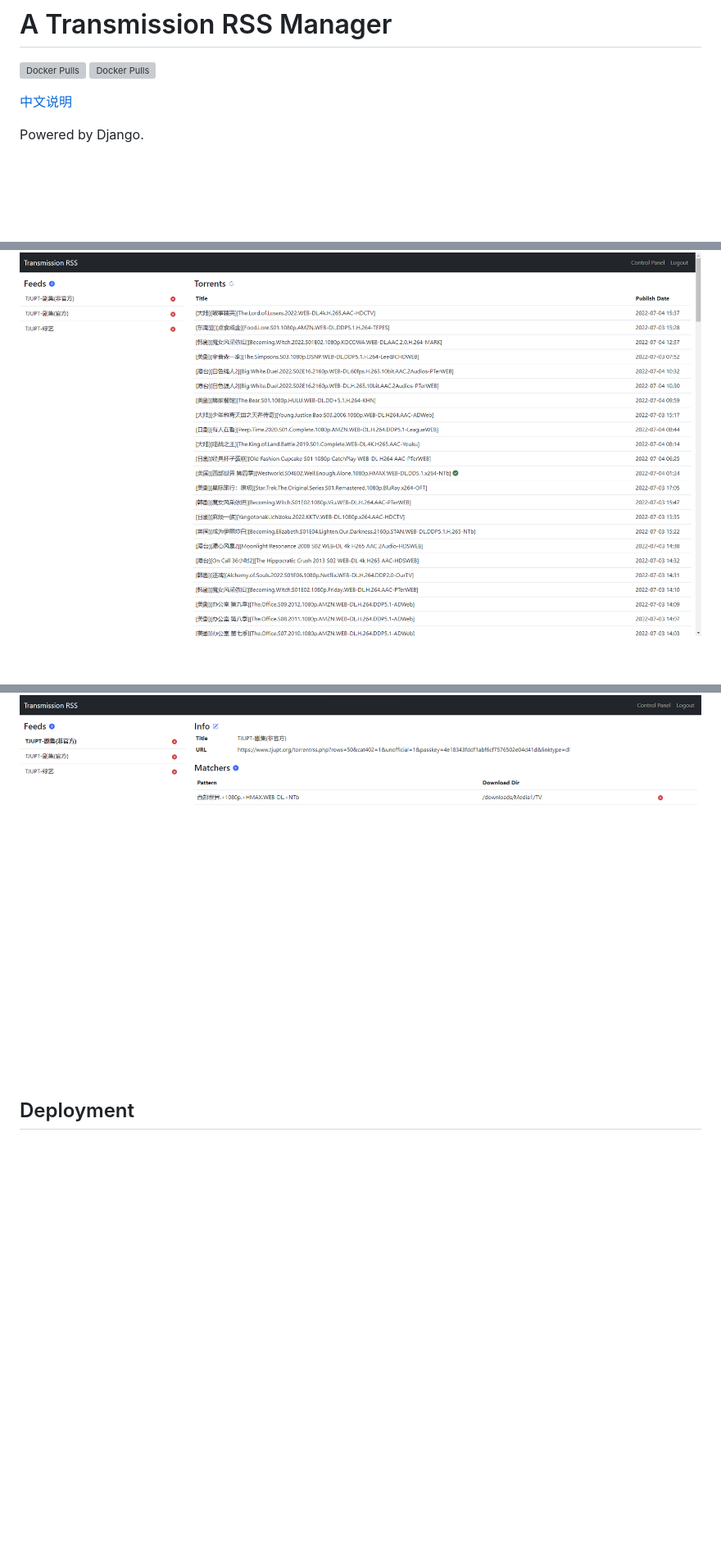
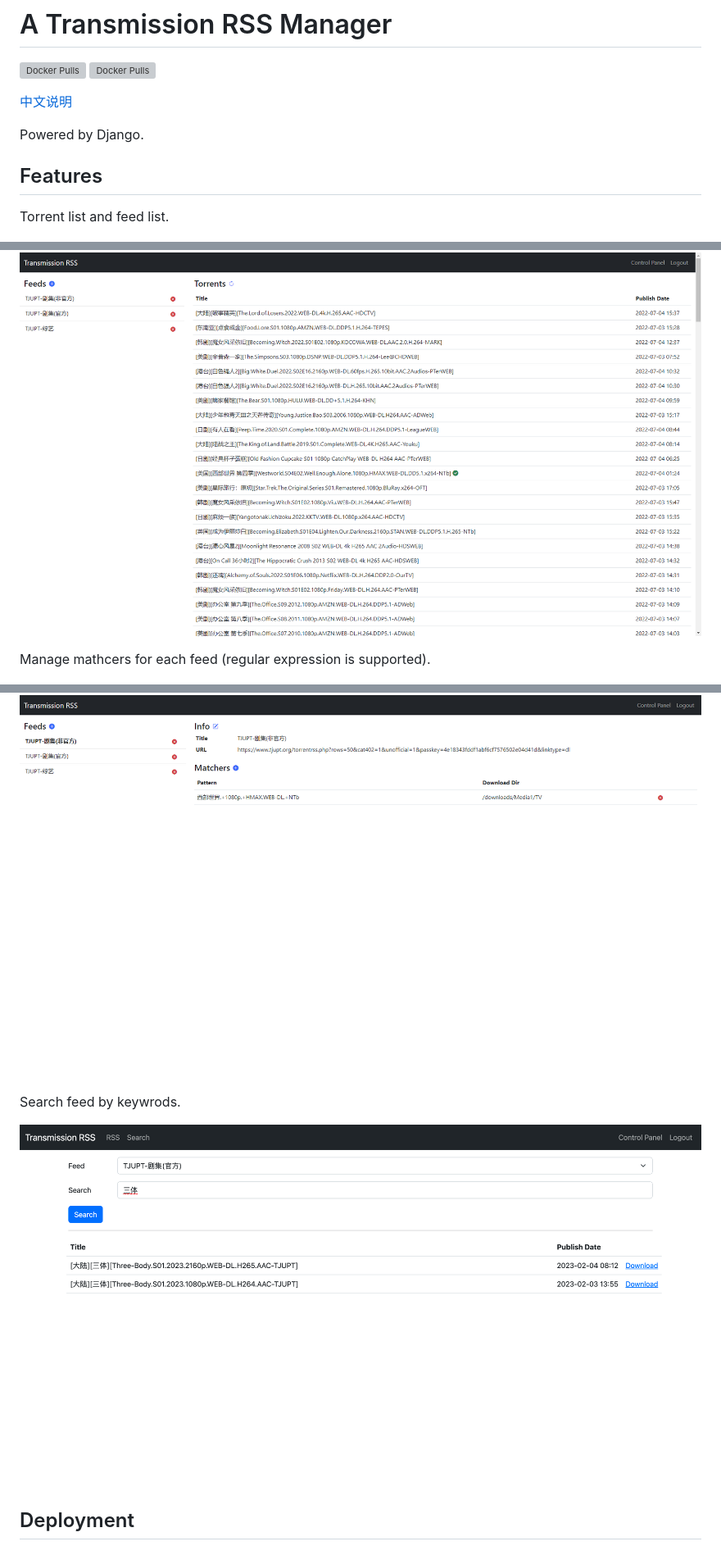
Before and after one commit to HPDell/transmission-rss-django, a Markdown page: README.md, 3 parts joined by grey strips. Shown: that part at 82% size. Drawn GitHub-style; pictures changed too: README.assets/trrssd-feed-search.png (added); blank space fills up the shorter version; grey boxes are pictures that could not be loaded.

```diff
--- a/README.md
+++ b/README.md
@@ -7,9 +7,19 @@
 
 Powered by Django.
 
+## Features
+
+Torrent list and feed list.
+
 ![Home Page](README.assets/trrssd-home-page.png)
 
+Manage mathcers for each feed (regular expression is supported).
+
 ![Feed Page](README.assets/trrssd-feed-page.png)
+
+Search feed by keywrods.
+
+![Feed Search](README.assets/trrssd-feed-search.png)
 
 ## Deployment
 
```
Also changed, not shown: README.zh-CN.md (+10 -0 lines).
